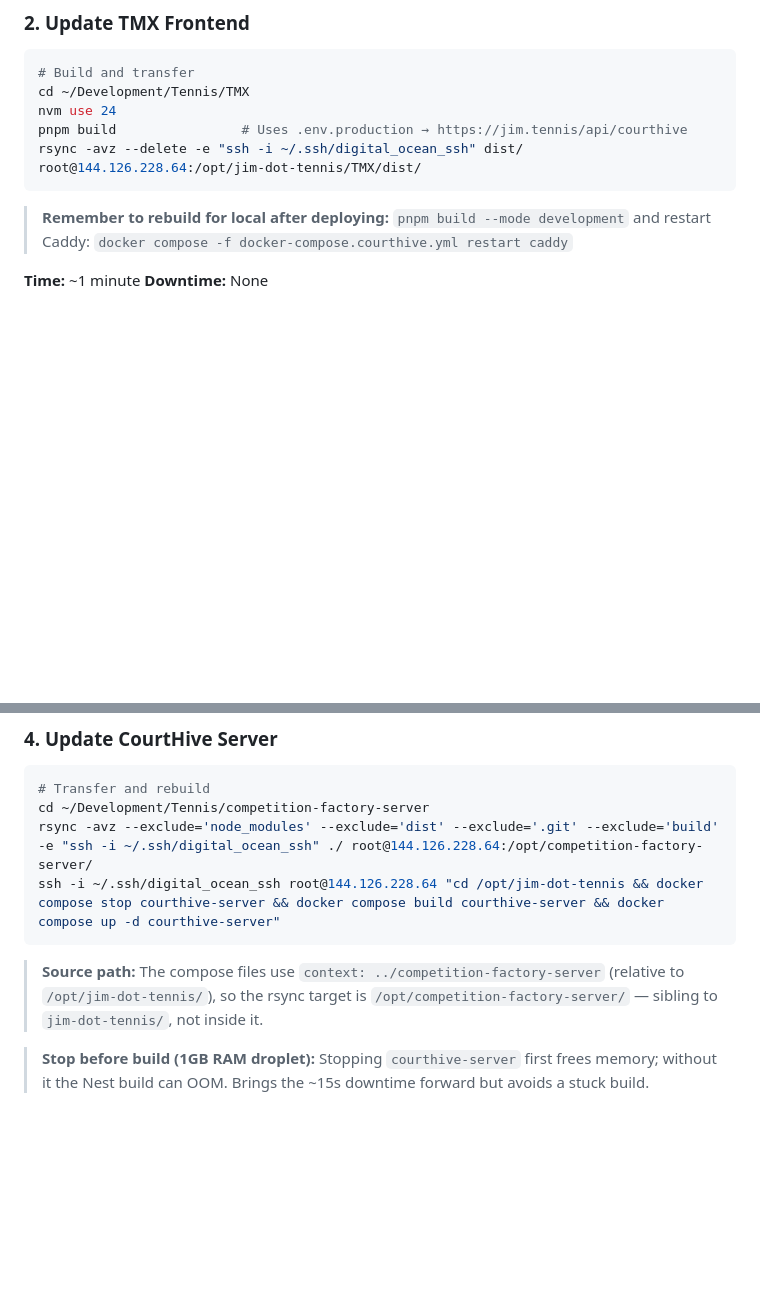
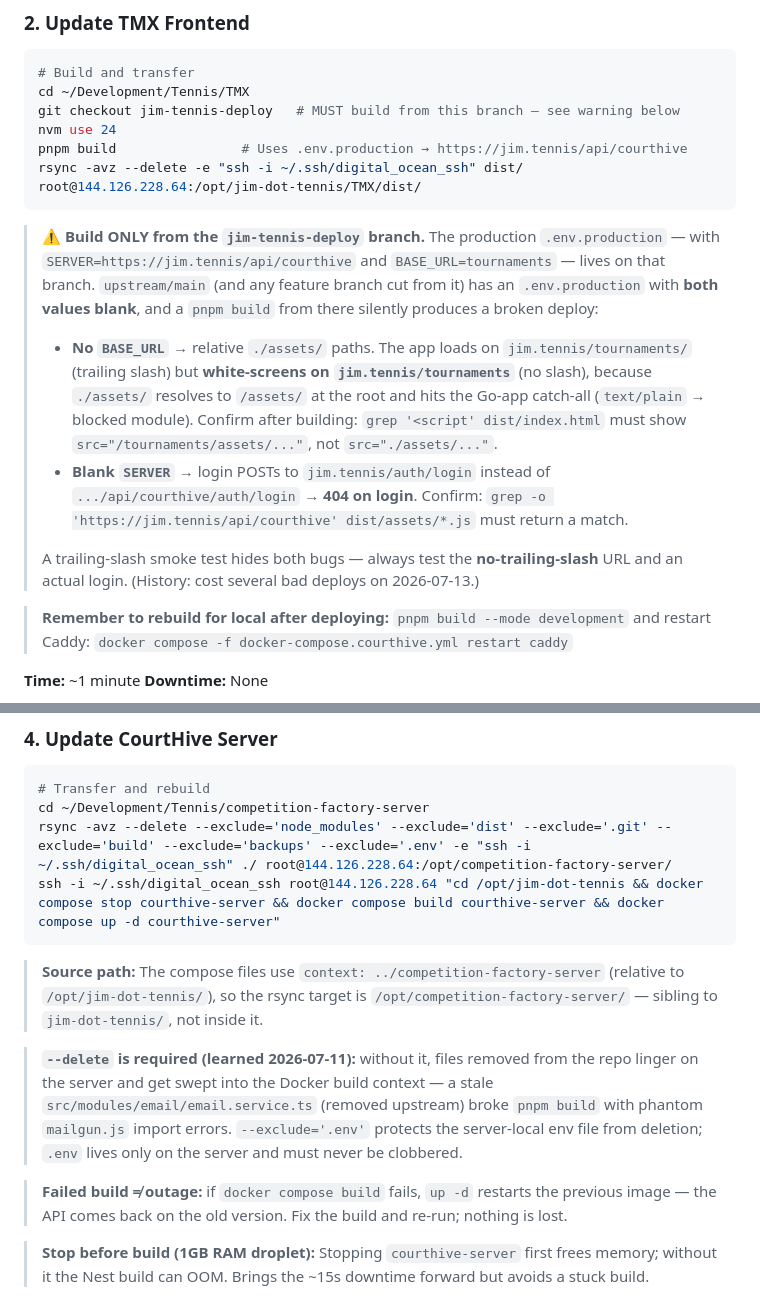
Before and after one commit to jameshartt/jim-dot-tennis, a Markdown page: docs/PRODUCTION_QUICK_REFERENCE.md, 2 parts joined by grey strips. GitHub-like rendering; blank space fills up the shorter version.

Commit message:
docs(deploy): capture TMX build-branch and server rsync lessons
- TMX: build only from jim-tennis-deploy — upstream/main's .env.production
  is blank, producing a white screen on /tournaments (relative asset paths)
  and 404 login (no SERVER); includes post-build grep checks and a warning
  that trailing-slash smoke tests hide both bugs (2026-07-13 bad deploys)
- courthive-server rsync: add --delete (stale deleted files broke the
  Docker build with phantom mailgun.js imports on 2026-07-11) and
  --exclude='.env' to protect the server-local env file
- note that a failed docker compose build is not an outage: up -d
  restarts the previous image

````diff
--- a/docs/PRODUCTION_QUICK_REFERENCE.md
+++ b/docs/PRODUCTION_QUICK_REFERENCE.md
@@ -46,10 +46,27 @@ ssh -i ~/.ssh/digital_ocean_ssh root@144.126.228.64 "cd /opt/jim-dot-tennis && d
 ```bash
 # Build and transfer
 cd ~/Development/Tennis/TMX
+git checkout jim-tennis-deploy   # MUST build from this branch — see warning below
 nvm use 24
 pnpm build                # Uses .env.production → https://jim.tennis/api/courthive
 rsync -avz --delete -e "ssh -i ~/.ssh/digital_ocean_ssh" dist/ root@144.126.228.64:/opt/jim-dot-tennis/TMX/dist/
 ```
+
+> **⚠️ Build ONLY from the `jim-tennis-deploy` branch.** The production `.env.production`
+> — with `SERVER=https://jim.tennis/api/courthive` and `BASE_URL=tournaments` — lives on
+> that branch. `upstream/main` (and any feature branch cut from it) has an `.env.production`
+> with **both values blank**, and a `pnpm build` from there silently produces a broken deploy:
+> - **No `BASE_URL`** → relative `./assets/` paths. The app loads on `jim.tennis/tournaments/`
+>   (trailing slash) but **white-screens on `jim.tennis/tournaments`** (no slash), because
+>   `./assets/` resolves to `/assets/` at the root and hits the Go-app catch-all (`text/plain`
+>   → blocked module). Confirm after building: `grep '<script' dist/index.html` must show
+>   `src="/tournaments/assets/..."`, not `src="./assets/..."`.
+> - **Blank `SERVER`** → login POSTs to `jim.tennis/auth/login` instead of
+>   `.../api/courthive/auth/login` → **404 on login**. Confirm:
+>   `grep -o 'https://jim.tennis/api/courthive' dist/assets/*.js` must return a match.
+>
+> A trailing-slash smoke test hides both bugs — always test the **no-trailing-slash** URL and
+> an actual login. (History: cost several bad deploys on 2026-07-13.)
 
 > **Remember to rebuild for local after deploying:** `pnpm build --mode development`
 > and restart Caddy: `docker compose -f docker-compose.courthive.yml restart caddy`
@@ -82,11 +99,15 @@ rsync -avz --delete -e "ssh -i ~/.ssh/digital_ocean_ssh" dist/ root@144.126.228.
 ```bash
 # Transfer and rebuild
 cd ~/Development/Tennis/competition-factory-server
-rsync -avz --exclude='node_modules' --exclude='dist' --exclude='.git' --exclude='build' -e "ssh -i ~/.ssh/digital_ocean_ssh" ./ root@144.126.228.64:/opt/competition-factory-server/
+rsync -avz --delete --exclude='node_modules' --exclude='dist' --exclude='.git' --exclude='build' --exclude='backups' --exclude='.env' -e "ssh -i ~/.ssh/digital_ocean_ssh" ./ root@144.126.228.64:/opt/competition-factory-server/
 ssh -i ~/.ssh/digital_ocean_ssh root@144.126.228.64 "cd /opt/jim-dot-tennis && docker compose stop courthive-server && docker compose build courthive-server && docker compose up -d courthive-server"
 ```
 
 > **Source path:** The compose files use `context: ../competition-factory-server` (relative to `/opt/jim-dot-tennis/`), so the rsync target is `/opt/competition-factory-server/` — sibling to `jim-dot-tennis/`, not inside it.
+
+> **`--delete` is required (learned 2026-07-11):** without it, files removed from the repo linger on the server and get swept into the Docker build context — a stale `src/modules/email/email.service.ts` (removed upstream) broke `pnpm build` with phantom `mailgun.js` import errors. `--exclude='.env'` protects the server-local env file from deletion; `.env` lives only on the server and must never be clobbered.
+
+> **Failed build ≠ outage:** if `docker compose build` fails, `up -d` restarts the previous image — the API comes back on the old version. Fix the build and re-run; nothing is lost.
 
 > **Stop before build (1GB RAM droplet):** Stopping `courthive-server` first frees memory; without it the Nest build can OOM. Brings the ~15s downtime forward but avoids a stuck build.
 
````
